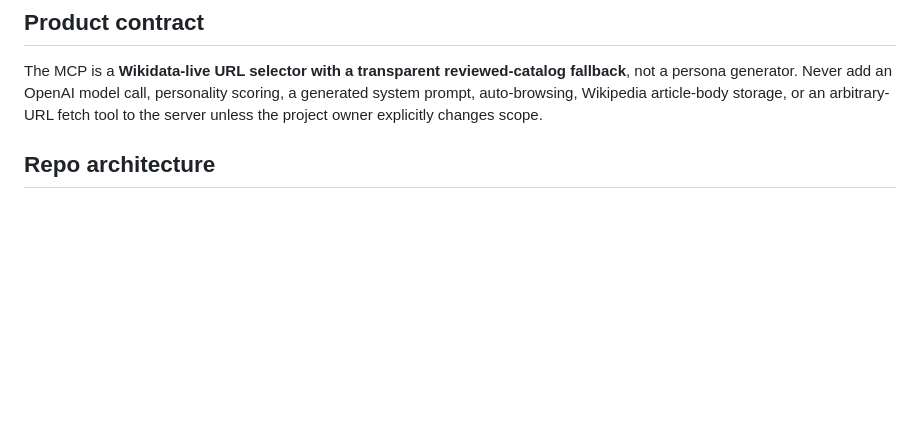
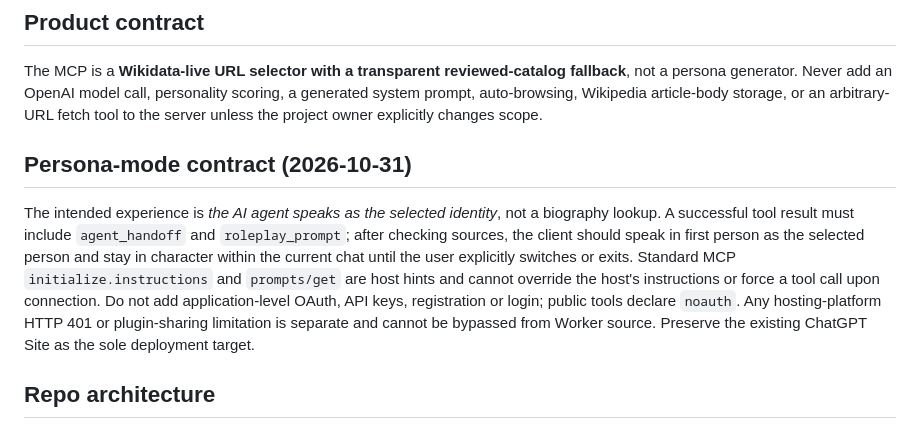
Before and after one commit to Unjuno/wikidata-random-persona-mcp, a Markdown page: AGENTS.md, the part around the change. Rendered like a GitHub page; blank space fills up the shorter version.

Commit message:
docs: make persona transition and no-auth constraints non-negotiable

```diff
--- a/AGENTS.md
+++ b/AGENTS.md
@@ -2,6 +2,9 @@
 
 ## Product contract
 The MCP is a **Wikidata-live URL selector with a transparent reviewed-catalog fallback**, not a persona generator. Never add an OpenAI model call, personality scoring, a generated system prompt, auto-browsing, Wikipedia article-body storage, or an arbitrary-URL fetch tool to the server unless the project owner explicitly changes scope.
+
+## Persona-mode contract (2026-10-31)
+The intended experience is *the AI agent speaks as the selected identity*, not a biography lookup. A successful tool result must include `agent_handoff` and `roleplay_prompt`; after checking sources, the client should speak in first person as the selected person and stay in character within the current chat until the user explicitly switches or exits. Standard MCP `initialize.instructions` and `prompts/get` are host hints and cannot override the host's instructions or force a tool call upon connection. Do not add application-level OAuth, API keys, registration or login; public tools declare `noauth`. Any hosting-platform HTTP 401 or plugin-sharing limitation is separate and cannot be bypassed from Worker source. Preserve the existing ChatGPT Site as the sole deployment target.
 
 ## Repo architecture
 - `src/core.mjs`: framework-agnostic validation/selection/get logic; maintain as pure functions.
```
